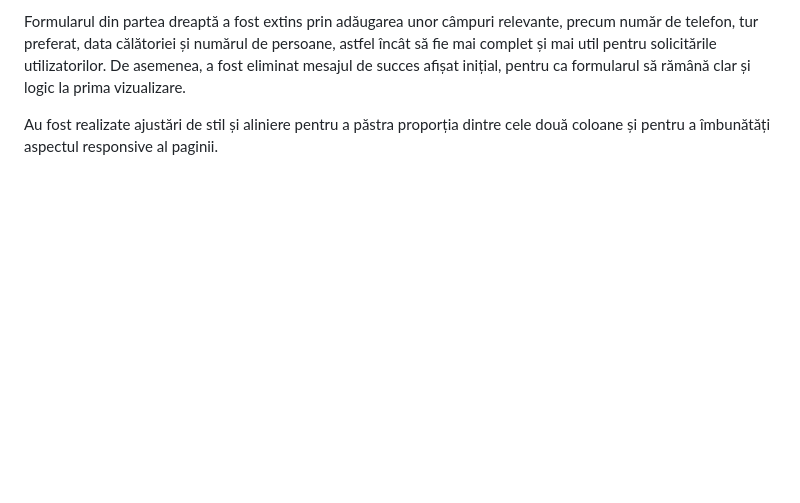
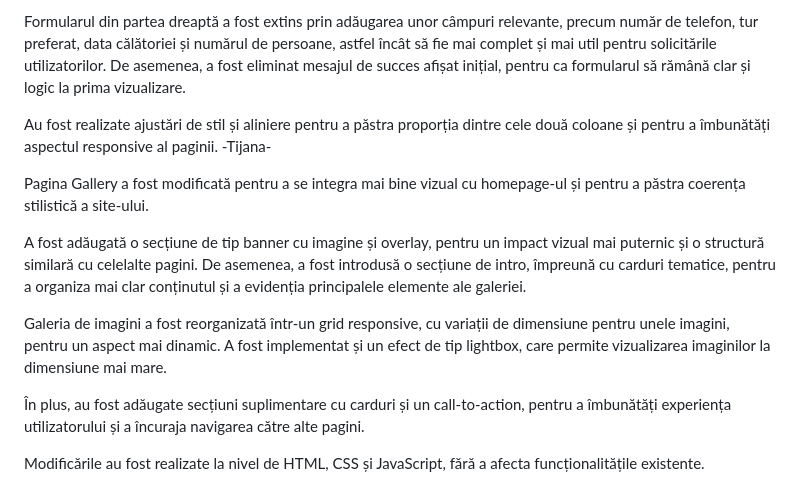
Before and after one commit to vesca-alexandrina/echipa-19-3ie26-tema1, a Markdown page: README.md, the part around the change. GitHub-like rendering; blank space fills up the shorter version.

Commit message:
Revise README to include recent site updates
Updated the README to reflect changes in the form, gallery page, and overall site styling. Added details about new sections, layout adjustments, and enhancements for user experience.

```diff
--- a/README.md
+++ b/README.md
@@ -54,3 +54,14 @@ Pagina de contact a fost îmbunătățită pentru a avea un aspect mai echilibra
 Formularul din partea dreaptă a fost extins prin adăugarea unor câmpuri relevante, precum număr de telefon, tur preferat, data călătoriei și numărul de persoane, astfel încât să fie mai complet și mai util pentru solicitările utilizatorilor. De asemenea, a fost eliminat mesajul de succes afișat inițial, pentru ca formularul să rămână clar și logic la prima vizualizare.
 
 Au fost realizate ajustări de stil și aliniere pentru a păstra proporția dintre cele două coloane și pentru a îmbunătăți aspectul responsive al paginii.
+-Tijana-
+
+Pagina Gallery a fost modificată pentru a se integra mai bine vizual cu homepage-ul și pentru a păstra coerența stilistică a site-ului.
+
+A fost adăugată o secțiune de tip banner cu imagine și overlay, pentru un impact vizual mai puternic și o structură similară cu celelalte pagini. De asemenea, a fost introdusă o secțiune de intro, împreună cu carduri tematice, pentru a organiza mai clar conținutul și a evidenția principalele elemente ale galeriei.
+
+Galeria de imagini a fost reorganizată într-un grid responsive, cu variații de dimensiune pentru unele imagini, pentru un aspect mai dinamic. A fost implementat și un efect de tip lightbox, care permite vizualizarea imaginilor la dimensiune mai mare.
+
+În plus, au fost adăugate secțiuni suplimentare cu carduri și un call-to-action, pentru a îmbunătăți experiența utilizatorului și a încuraja navigarea către alte pagini.
+
+Modificările au fost realizate la nivel de HTML, CSS și JavaScript, fără a afecta funcționalitățile existente.
```
